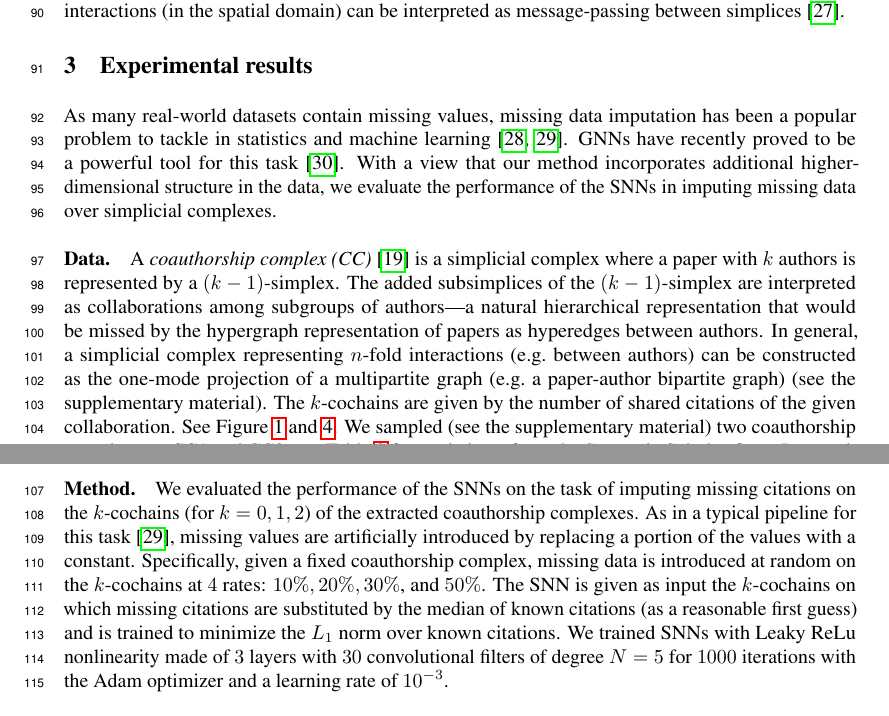
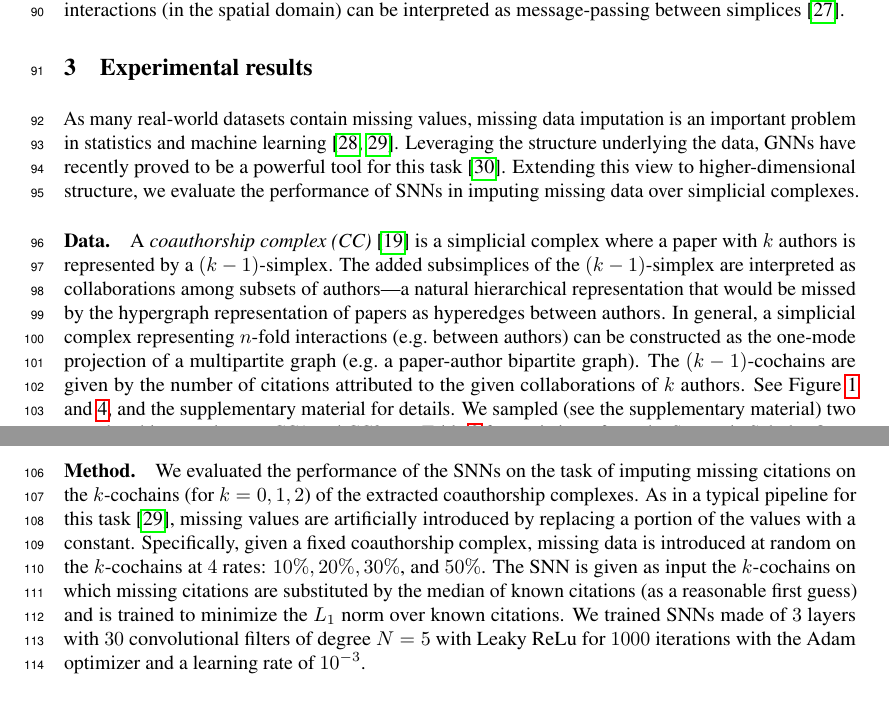
Before and after one commit to stefaniaebli/paper-snn-neurips2020tda, a LaTeX paper (neurips_2020_tda.tex, which reads experiments.tex): two parts of pages 3 and 4 of 7, joined at a grey line, cut so that both start at the same text. Compiled offline with pdfLaTeX.

Commit message:
experiments: tweak language

```diff
--- a/experiments.tex
+++ b/experiments.tex
@@ -1,16 +1,15 @@
 \section{Experimental results}
 
-%\paragraph{Task/Problem.}
-As many real-world datasets contain missing values, missing data imputation has been a popular problem to tackle in statistics and machine learning~\cite{little1986statistical, nelwamondo2007missing}.
-GNNs have recently proved to be a powerful tool for this task~\cite{spinelli2020neural}.
-With a view that our method incorporates additional higher-dimensional structure in the data, we evaluate the performance of the SNNs in imputing missing data over simplicial complexes.
+As many real-world datasets contain missing values, missing data imputation is an important problem in statistics and machine learning~\cite{little1986statistical, nelwamondo2007missing}.
+Leveraging the structure underlying the data, GNNs have recently proved to be a powerful tool for this task~\cite{spinelli2020neural}.
+Extending this view to higher-dimensional structure, we evaluate the performance of SNNs in imputing missing data over simplicial complexes.
 
 \paragraph{Data.}
 A \emph{coauthorship complex (CC)}~\cite{patania2017} is a simplicial complex where a paper with $k$ authors is represented by a $(k-1)$-simplex.
-The added subsimplices of the $(k-1)$-simplex are interpreted as collaborations among subgroups of authors---a natural hierarchical representation that would be missed by the hypergraph representation of papers as hyperedges between authors.
-In general, a simplicial complex representing $n$-fold interactions (e.g.\ between authors) can be constructed as the one-mode projection of a multipartite graph (e.g.\ a paper-author bipartite graph) (see the supplementary material).
-The $k$-cochains are given by the number of shared citations of the given collaboration.
-See Figure~\ref{fig:data2complex} and~\ref{fig:bipartite}.
+The added subsimplices of the $(k-1)$-simplex are interpreted as collaborations among subsets of authors---a natural hierarchical representation that would be missed by the hypergraph representation of papers as hyperedges between authors.
+In general, a simplicial complex representing $n$-fold interactions (e.g.\ between authors) can be constructed as the one-mode projection of a multipartite graph (e.g.\ a paper-author bipartite graph).
+The $(k-1)$-cochains are given by the number of citations attributed to the given collaborations of $k$ authors.
+See Figure~\ref{fig:data2complex} and~\ref{fig:bipartite}, and the supplementary material for details.
 We sampled (see the supplementary material) two coauthorship complexes---CC1 and CC2, see Table~\ref{table:Simplices-coauthor} for statistics---from the Semantic Scholar Open Research Corpus~\cite{ammar18NAACL}, a dataset of over $39$ million research papers with authors and citations.
 
 \paragraph{Method.}
@@ -19,7 +18,7 @@ As in a typical pipeline for this task~\cite{nelwamondo2007missing}, missing val
 Specifically, given a fixed coauthorship complex, missing data is introduced at random on the $k$-cochains at $4$ rates: $10\%, 20\%,  30\%$, and $50\%$.
 The SNN is given as input the $k$-cochains on which missing citations are substituted by the median of known citations (as a reasonable first guess) and is trained to minimize the $L_1$ norm over known citations.
 %\mdeff{Could be easier in math than text?}
-We trained SNNs with Leaky ReLu nonlinearity made of $3$ layers with $30$ convolutional filters of degree $N=5$ for $1000$ iterations with the Adam optimizer and a learning rate of $10^{-3}$.
+We trained SNNs made of $3$ layers with $30$ convolutional filters of degree $N=5$ with Leaky ReLu for $1000$ iterations with the Adam optimizer and a learning rate of $10^{-3}$.
 
 \paragraph{Results.}
 Figure~\ref{fig:accuracy-error} shows the mean accuracy and absolute error distribution (see the supplementary material for definitions) of the SNN in inputing missing citations on CC1. Observe that the distribution of the prediction error accumulates close to zero.
```
